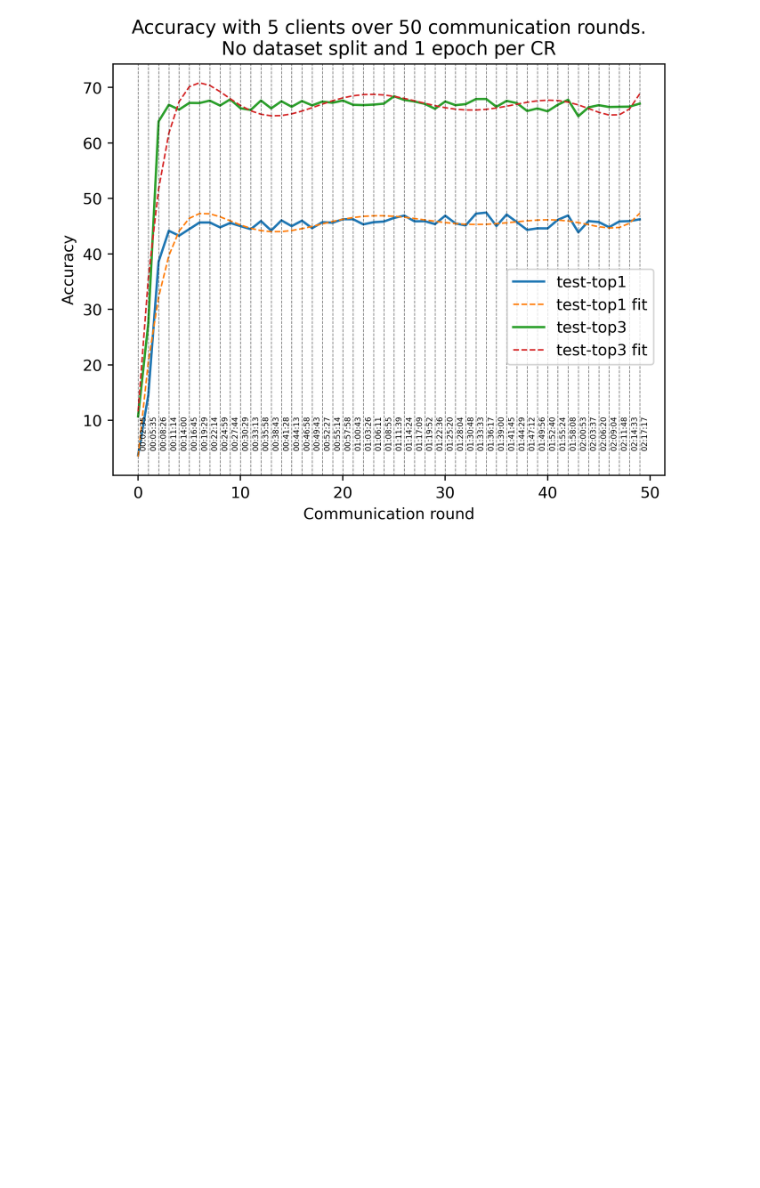
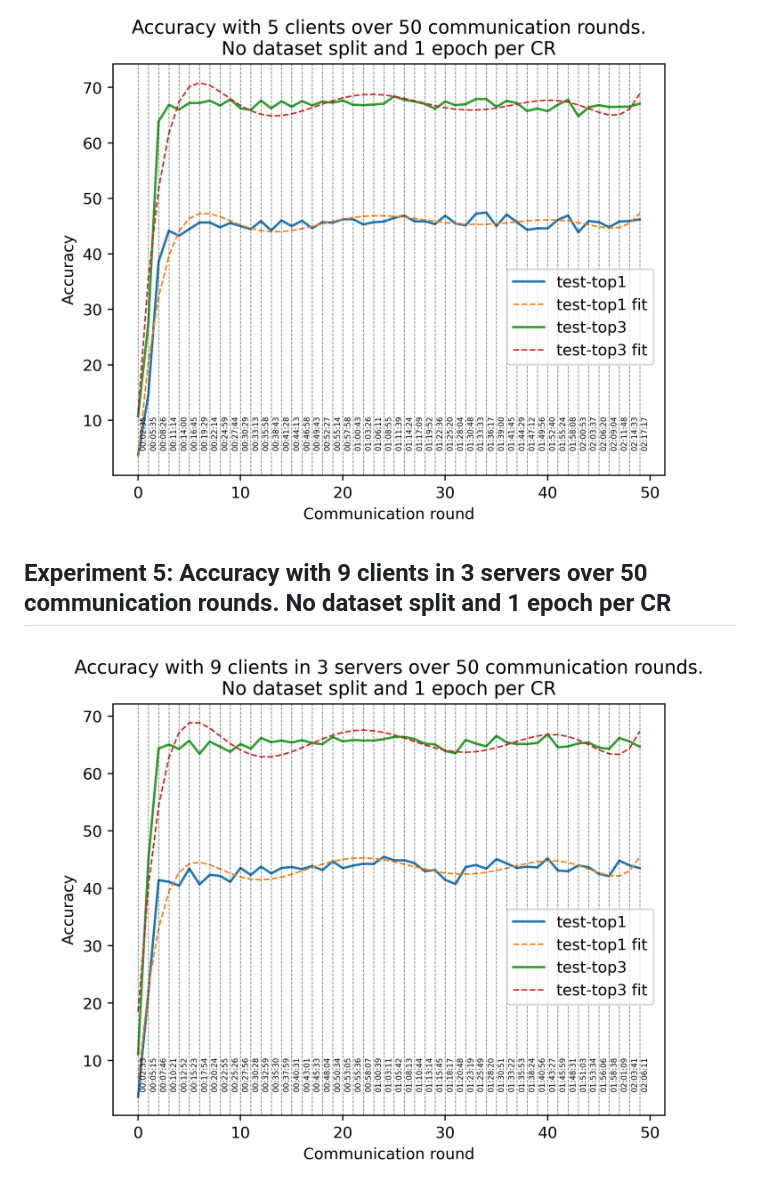
Before and after one commit to gferrate/pytorch_federated_learning, a Markdown page: results/README.md, the part around the change. Rendered like a GitHub page; pictures changed too: results/results_kcl_9_clients/result.png (added); blank space fills up the shorter version.

Commit message:
Experiment with 9 clients

```diff
--- a/results/README.md
+++ b/results/README.md
@@ -11,3 +11,6 @@
 
 ## Experiment 4: Accuracy with 5 clients over 50 communication rounds. No dataset split and 1 epoch per CR
 <img src="./results_kcl_3/result.png" width="100%">
+
+## Experiment 5: Accuracy with 9 clients in 3 servers over 50 communication rounds. No dataset split and 1 epoch per CR
+<img src="./results_kcl_9_clients/result.png" width="100%">
```
Also changed, not shown: README.md (+1 -1 lines), 5 other files.
